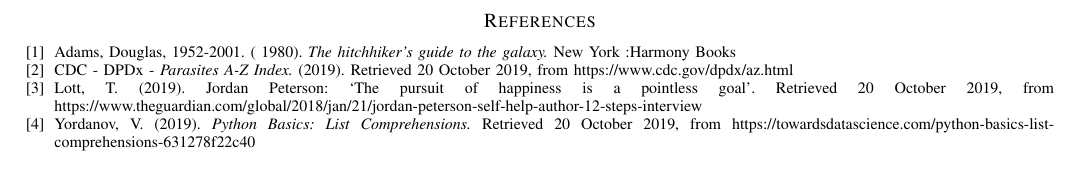
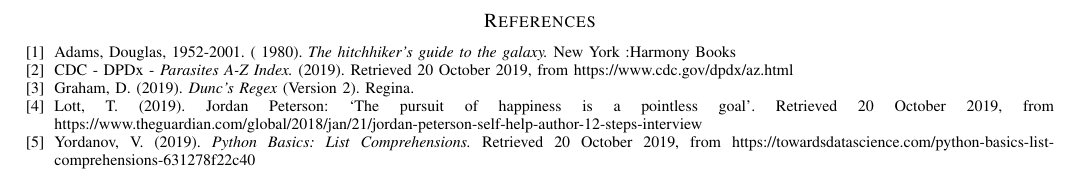
Before and after one commit to trevortomesh/assignmentTemplate, a LaTeX paper (report.tex): part of page 11 of 11, cut so that both start at the same text. Compiled offline with pdfLaTeX; a missing font is replaced by an installed copy or a similar font; a LaTeX package or settings file that is missing is left out.

Commit message:
Update report.tex
I did a thing.

```diff
--- a/report.tex
+++ b/report.tex
@@ -154,12 +154,14 @@
 \begin{thebibliography}{1}
 
 
-
 \bibitem{adams:1980}
 Adams, Douglas, 1952-2001. ( 1980). \emph{The hitchhiker's guide to the galaxy.} New York :Harmony Books
 
 \bibitem{cdc:2019}
 CDC - DPDx - \emph{Parasites A-Z Index.} (2019). Retrieved 20 October 2019, from https://www.cdc.gov/dpdx/az.html
+
+\bibitem{graham:2019}
+Graham, D. (2019). \emph{Dunc's Regex} (Version 2). Regina.
 
 \bibitem{lott:2019}
 Lott, T. (2019). Jordan Peterson: ‘The pursuit of happiness is a pointless goal’. Retrieved 20 October 2019, from https://www.theguardian.com/global/2018/jan/21/jordan-peterson-self-help-author-12-steps-interview
```
